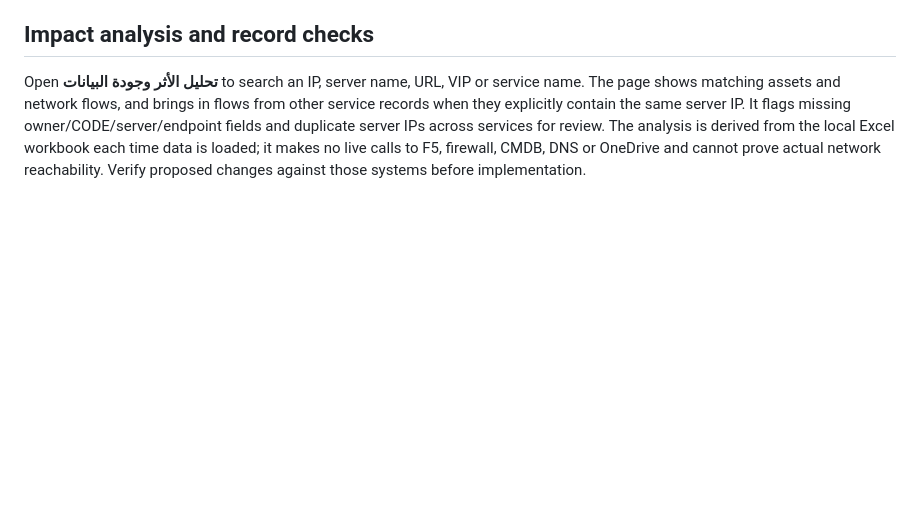
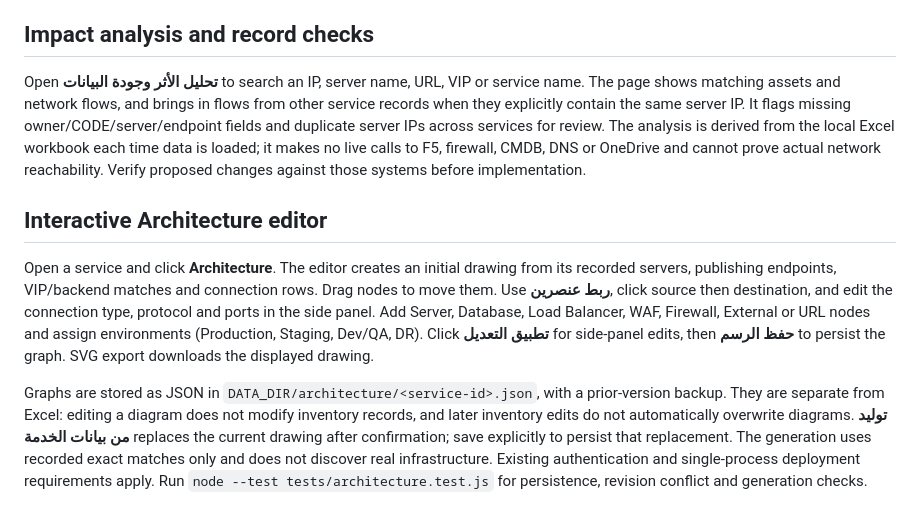
Before and after one commit to KKKdev181/Service-Information-Management-, a Markdown page: README.md, the part around the change. Rendered like a GitHub page; blank space fills up the shorter version.

Commit message:
Integrate architecture editor: README.md

```diff
--- a/README.md
+++ b/README.md
@@ -46,3 +46,9 @@ The importer also recognizes the supplied `Implementation details_Template v1.0
 ## Impact analysis and record checks
 
 Open **تحليل الأثر وجودة البيانات** to search an IP, server name, URL, VIP or service name. The page shows matching assets and network flows, and brings in flows from other service records when they explicitly contain the same server IP. It flags missing owner/CODE/server/endpoint fields and duplicate server IPs across services for review. The analysis is derived from the local Excel workbook each time data is loaded; it makes no live calls to F5, firewall, CMDB, DNS or OneDrive and cannot prove actual network reachability. Verify proposed changes against those systems before implementation.
+
+## Interactive Architecture editor
+
+Open a service and click **Architecture**. The editor creates an initial drawing from its recorded servers, publishing endpoints, VIP/backend matches and connection rows. Drag nodes to move them. Use **ربط عنصرين**, click source then destination, and edit the connection type, protocol and ports in the side panel. Add Server, Database, Load Balancer, WAF, Firewall, External or URL nodes and assign environments (Production, Staging, Dev/QA, DR). Click **تطبيق التعديل** for side-panel edits, then **حفظ الرسم** to persist the graph. SVG export downloads the displayed drawing.
+
+Graphs are stored as JSON in `DATA_DIR/architecture/<service-id>.json`, with a prior-version backup. They are separate from Excel: editing a diagram does not modify inventory records, and later inventory edits do not automatically overwrite diagrams. **توليد من بيانات الخدمة** replaces the current drawing after confirmation; save explicitly to persist that replacement. The generation uses recorded exact matches only and does not discover real infrastructure. Existing authentication and single-process deployment requirements apply. Run `node --test tests/architecture.test.js` for persistence, revision conflict and generation checks.
```
